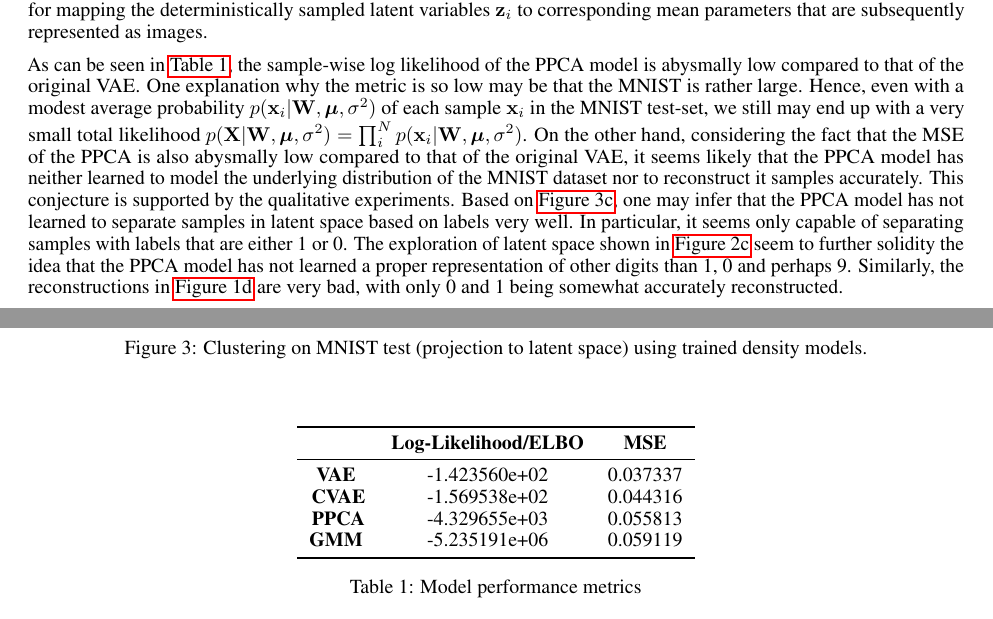
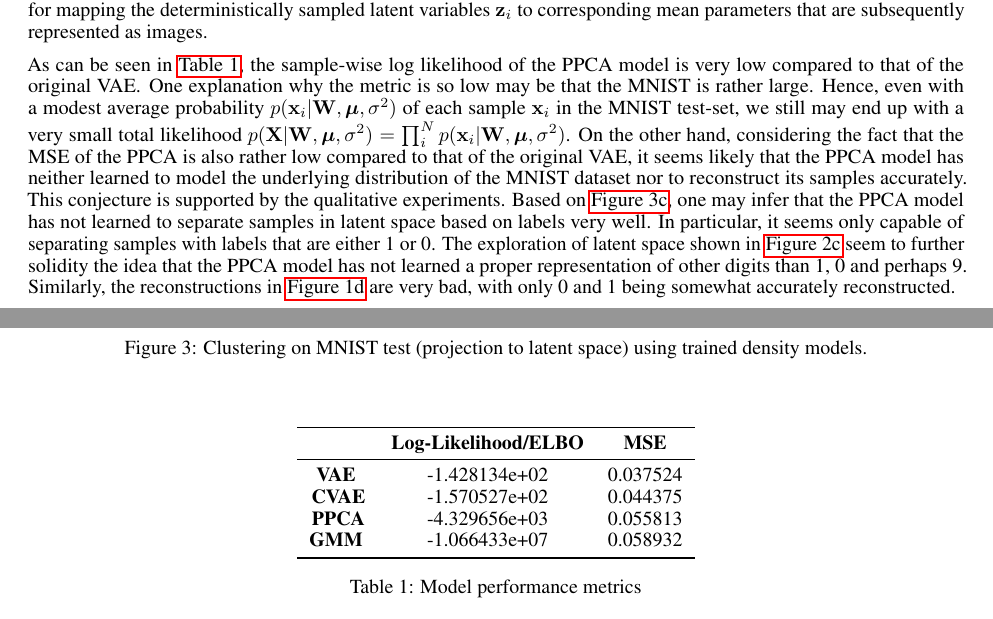
Before and after one commit to JackismyShephard/pml-22-exam, a LaTeX document (report/report.tex, which reads report/metrics.tex, report/sections/A21.tex): two parts of pages 3 and 5 of 6, joined at a grey line, cut so that both start at the same text. Compiled offline with pdfLaTeX.

Commit message:
use correct clustering figure for vae + update performance analysis for ppca based on new mse metrics

```diff
--- a/report/metrics.tex
+++ b/report/metrics.tex
@@ -6,10 +6,10 @@
 \toprule
 {} &  \textbf{Log-Likelihood/ELBO} &  \textbf{MSE} \\
 \midrule
-\textbf{VAE } &                 -1.423560e+02 &      0.037337 \\
-\textbf{CVAE} &                 -1.569538e+02 &      0.044316 \\
-\textbf{PPCA} &                 -4.329655e+03 &      0.055813 \\
-\textbf{GMM } &                 -5.235191e+06 &      0.059119 \\
+\textbf{VAE } &                 -1.428134e+02 &      0.037524 \\
+\textbf{CVAE} &                 -1.570527e+02 &      0.044375 \\
+\textbf{PPCA} &                 -4.329656e+03 &      0.055813 \\
+\textbf{GMM } &                 -1.066433e+07 &      0.058932 \\
 \bottomrule
 \end{tabular}
 \end{table}
--- a/report/sections/A21.tex
+++ b/report/sections/A21.tex
@@ -8,6 +8,6 @@ Perhaps the most obvious disadvantage of the PPCA model is that it is based on a
 \paragraph{Model performance}
 We assess whether the PPCA model is better or worse than the original VAE by using the same quantitative measures and qualitative experiments used to compare the CVAE with the VAE\@. For the MSE loss we compare images $\mathbf{x}_i$ from the MNIST test set with corresponding mean parameter values $\bm{\eta}_i$ obtained by first mapping each $\mathbf{x}_i$ to a posterior distribution $p(\mathbf{z}_i|\mathbf{x}_i) = \mathcal{N}\lr{\mathbf{z}| \text{proj}\lr{\mathbf{x}_i}, \sigma^2 \mathbf{M}^{-1}}$,where  $\text{proj}(\mathbf{x}_i) = \mathbf{M}^{-1} \mathbf{W}^{\mathsf{T}}\lr{\mathbf{x}_i - \bm{\mu}}$ and $\mathbf{M} = \mathbf{W}^{\mathsf{T}}\mathbf{W} + \sigma^2 \mathbf{I}$ ,then sampling a $\mathbf{z}_i$ from this distribution, and finally computing $\bm{\eta}(\mathbf{z}_i) = \mathbf{W}\mathbf{z}_i + \bm{\mu}_i$. This same procedure is used for the reconstruction experiment, though in this case we compare select $\mathbf{x}_i$ and corrresponding $\bm{\eta}_i$ visually. For the clustering experiment, we reuse the projection  $\text{proj}\lr{\mathbf{x}_i}$ to map each sample $\mathbf{x}_i$ to its corresponding mean parameter in latent space. Symmetrically, for the exploration of latent space we use reuse the back-projection $\bm{\eta}(\mathbf{z}_i)$ for mapping the deterministically sampled latent variables $\mathbf{z}_i$ to corresponding mean parameters that are subsequently represented as images.
 
-As can be seen in \cref{table:metrics}, the sample-wise log likelihood of the PPCA model is abysmally low compared to that of the original VAE\@. One explanation why the metric is so low may be that the MNIST is rather large. Hence, even with a modest average probability $p(\mathbf{x}_i | \mathbf{W}, \bm{\mu}, \sigma^2)$ of each sample $\mathbf{x}_i$ in the MNIST test-set, we still may end up with a very small total likelihood $p(\mathbf{X}|\mathbf{W}, \bm{\mu}, \sigma^2 ) = \prod_{i}^{N}p(\mathbf{x}_i | \mathbf{W}, \bm{\mu}, \sigma^2)$. On the other hand, considering the fact that the MSE of the PPCA is also abysmally low compared to that of the original VAE, it seems likely that the PPCA model has neither learned to model the underlying distribution of the MNIST dataset nor to reconstruct it samples accurately. This conjecture is supported by the qualitative experiments. Based on \cref{fig:ppca:clustering}, one may infer that the PPCA model has not learned to separate samples in latent space based on labels very well. In particular, it seems only capable of separating samples with labels that are either 1 or 0. The exploration of latent space shown in \cref{fig:ppca:interpolation} seem to further solidity the idea that the PPCA model has not learned a proper representation of other digits than 1, 0 and perhaps 9. Similarly, the reconstructions in \cref{fig:ppca:mean} are very bad, with only 0 and 1 being somewhat accurately reconstructed.
+As can be seen in \cref{table:metrics}, the sample-wise log likelihood of the PPCA model is very low compared to that of the original VAE\@. One explanation why the metric is so low may be that the MNIST is rather large. Hence, even with a modest average probability $p(\mathbf{x}_i | \mathbf{W}, \bm{\mu}, \sigma^2)$ of each sample $\mathbf{x}_i$ in the MNIST test-set, we still may end up with a very small total likelihood $p(\mathbf{X}|\mathbf{W}, \bm{\mu}, \sigma^2 ) = \prod_{i}^{N}p(\mathbf{x}_i | \mathbf{W}, \bm{\mu}, \sigma^2)$. On the other hand, considering the fact that the MSE of the PPCA is also rather low compared to that of the original VAE, it seems likely that the PPCA model has neither learned to model the underlying distribution of the MNIST dataset nor to reconstruct its samples accurately. This conjecture is supported by the qualitative experiments. Based on \cref{fig:ppca:clustering}, one may infer that the PPCA model has not learned to separate samples in latent space based on labels very well. In particular, it seems only capable of separating samples with labels that are either 1 or 0. The exploration of latent space shown in \cref{fig:ppca:interpolation} seem to further solidity the idea that the PPCA model has not learned a proper representation of other digits than 1, 0 and perhaps 9. Similarly, the reconstructions in \cref{fig:ppca:mean} are very bad, with only 0 and 1 being somewhat accurately reconstructed.
 
 Why the PPCA model performs so much worse than the original VAE is most likely due to its aforementioned linear components, which are not capable of capturing the non-linear nature of the MNIST dataset. On the other hand, because the VAE utilizes components such as ReLU activation functions, it can more easily model the complexities of the MNIST dataset. The PPCA model might also perform poorly due to the fact that the samples from the MNIST dataset are very high dimensional and may not necessarily lie on a low-dimensional manifold, which a latent space based on $2$ principal components assumes. In general, a very low likelihood may be expected when dealing with data that is as high-dimensional as the samples from the MNIST dataset.
```
Also changed, not shown: report/doc/report.pdf, report/figures/cvae/clustering.pdf, report/figures/cvae/interpolation.pdf, report/figures/cvae/mean.pdf, report/figures/cvae/sample.pdf, report/figures/gmm/clustering.pdf, report/figures/ppca/real.pdf, 11 other files.
